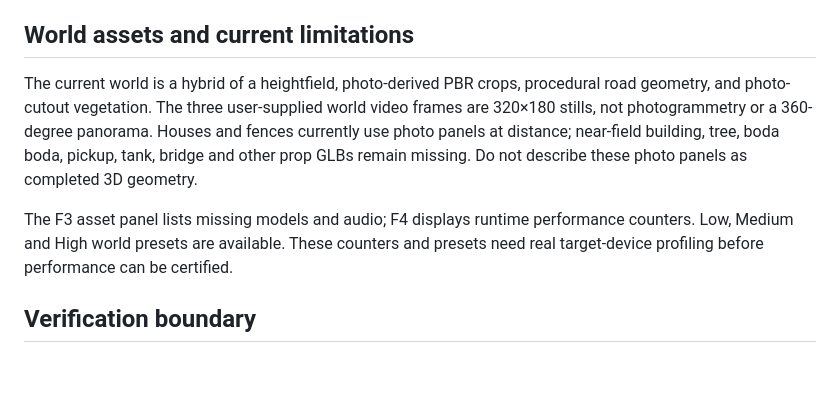
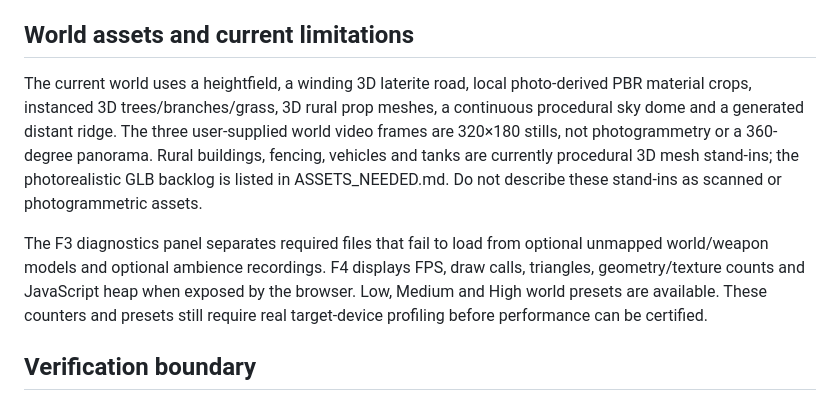
Before and after one commit to musombi123/MindSphere, a Markdown page: docs/ASSET_PIPELINE.md, the part around the change. Rendered like a GitHub page; blank space fills up the shorter version.

Commit message:
Correct world asset and scenery status after the Phase 1 3D environment update

```diff
--- a/docs/ASSET_PIPELINE.md
+++ b/docs/ASSET_PIPELINE.md
@@ -79,9 +79,9 @@ When the player rig loads successfully, the game clones it for enemy roles and a
 
 ## World assets and current limitations
 
-The current world is a hybrid of a heightfield, photo-derived PBR crops, procedural road geometry, and photo-cutout vegetation. The three user-supplied world video frames are 320×180 stills, not photogrammetry or a 360-degree panorama. Houses and fences currently use photo panels at distance; near-field building, tree, boda boda, pickup, tank, bridge and other prop GLBs remain missing. Do not describe these photo panels as completed 3D geometry.
+The current world uses a heightfield, a winding 3D laterite road, local photo-derived PBR material crops, instanced 3D trees/branches/grass, 3D rural prop meshes, a continuous procedural sky dome and a generated distant ridge. The three user-supplied world video frames are 320×180 stills, not photogrammetry or a 360-degree panorama. Rural buildings, fencing, vehicles and tanks are currently procedural 3D mesh stand-ins; the photorealistic GLB backlog is listed in ASSETS_NEEDED.md. Do not describe these stand-ins as scanned or photogrammetric assets.
 
-The F3 asset panel lists missing models and audio; F4 displays runtime performance counters. Low, Medium and High world presets are available. These counters and presets need real target-device profiling before performance can be certified.
+The F3 diagnostics panel separates required files that fail to load from optional unmapped world/weapon models and optional ambience recordings. F4 displays FPS, draw calls, triangles, geometry/texture counts and JavaScript heap when exposed by the browser. Low, Medium and High world presets are available. These counters and presets still require real target-device profiling before performance can be certified.
 
 ## Verification boundary
 
```
